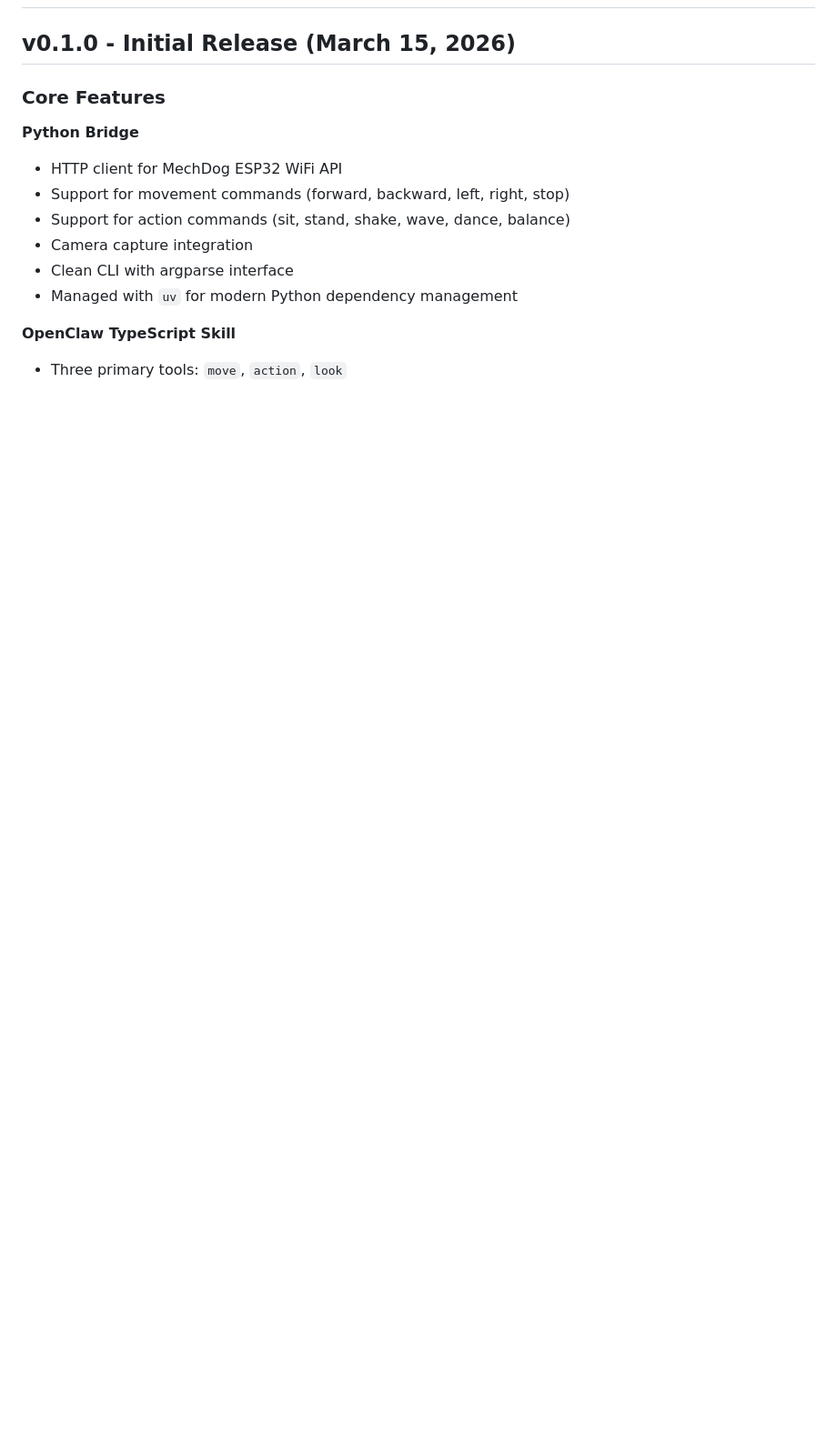
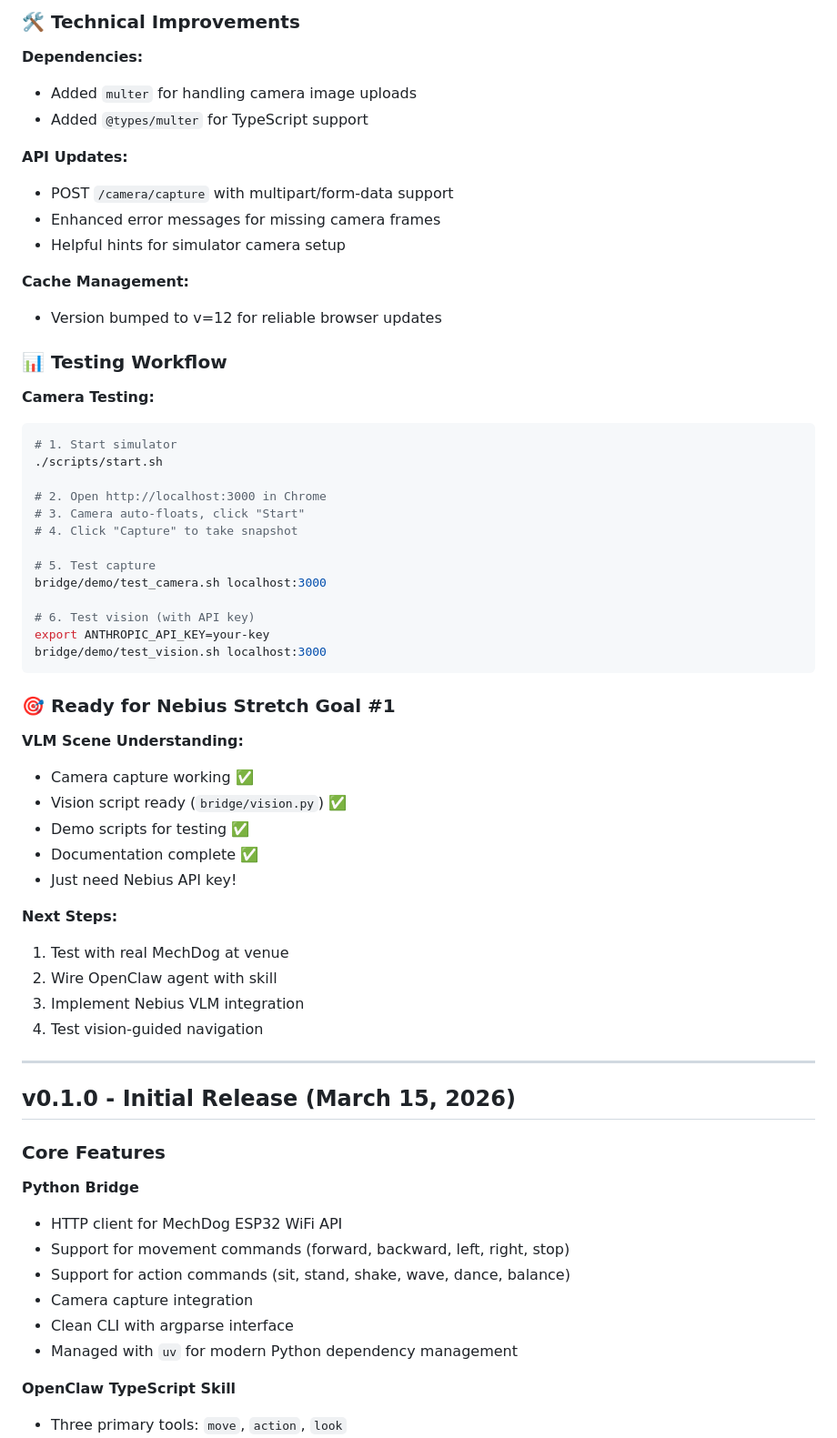
Before and after one commit to Maximilien-ai/mechdog-skill, a Markdown page: RELEASE_NOTES.md, the part around one of its changes. Shown at 91% size. Drawn GitHub-style; blank space fills up the shorter version.

````diff
--- a/RELEASE_NOTES.md
+++ b/RELEASE_NOTES.md
@@ -2,3 +61,52 @@
+### 🛠️ Technical Improvements
+
+**Dependencies:**
+- Added `multer` for handling camera image uploads
+- Added `@types/multer` for TypeScript support
+
+**API Updates:**
+- POST `/camera/capture` with multipart/form-data support
+- Enhanced error messages for missing camera frames
+- Helpful hints for simulator camera setup
+
+**Cache Management:**
+- Version bumped to v=12 for reliable browser updates
+
+### 📊 Testing Workflow
+
+**Camera Testing:**
+```bash
+# 1. Start simulator
+./scripts/start.sh
+
+# 2. Open http://localhost:3000 in Chrome
+# 3. Camera auto-floats, click "Start"
+# 4. Click "Capture" to take snapshot
+
+# 5. Test capture
+bridge/demo/test_camera.sh localhost:3000
+
+# 6. Test vision (with API key)
+export ANTHROPIC_API_KEY=your-key
+bridge/demo/test_vision.sh localhost:3000
+```
+
+### 🎯 Ready for Nebius Stretch Goal #1
+
+**VLM Scene Understanding:**
+- Camera capture working ✅
+- Vision script ready (`bridge/vision.py`) ✅
+- Demo scripts for testing ✅
+- Documentation complete ✅
+- Just need Nebius API key!
+
+**Next Steps:**
+1. Test with real MechDog at venue
+2. Wire OpenClaw agent with skill
+3. Implement Nebius VLM integration
+4. Test vision-guided navigation
+
+---
 
 ## v0.1.0 - Initial Release (March 15, 2026)
 
````
Also changed, not shown: other parts of RELEASE_NOTES.md (+59 -0 lines).
